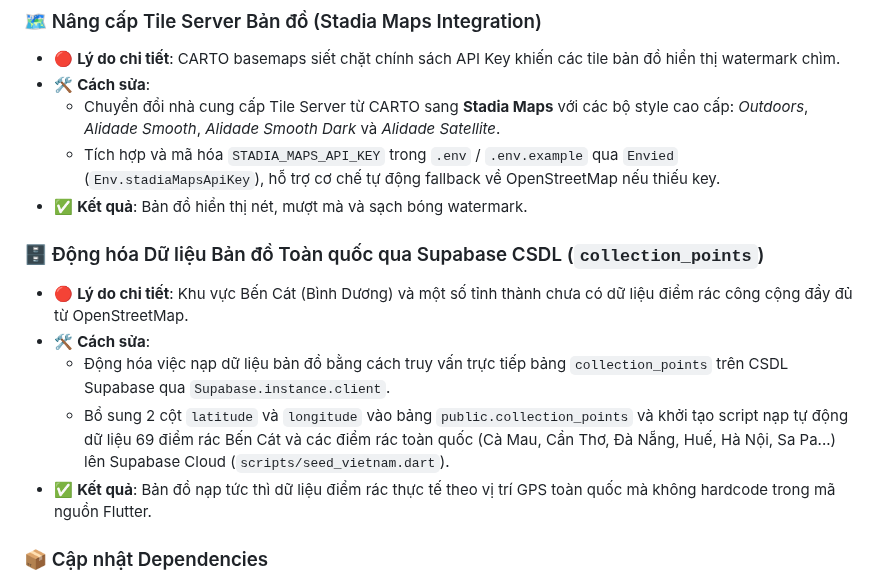
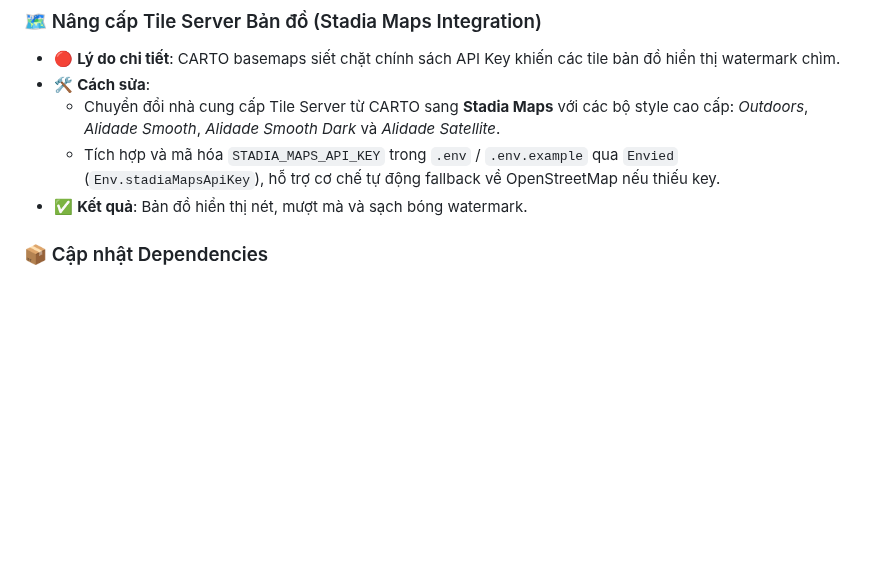
Before and after one commit to gbao86/AI_Garbage_Classification_Application, a Markdown page: CHANGELOG.md, the part around the change. Drawn GitHub-style; blank space fills up the shorter version.

Commit message:
docs: remove collection_points seed entry from CHANGELOG.md

```diff
--- a/CHANGELOG.md
+++ b/CHANGELOG.md
@@ -28,13 +28,6 @@ Lịch sử cập nhật các phiên bản của **EcoSort by Bao**
   - Chuyển đổi nhà cung cấp Tile Server từ CARTO sang **Stadia Maps** với các bộ style cao cấp: *Outdoors*, *Alidade Smooth*, *Alidade Smooth Dark* và *Alidade Satellite*.
   - Tích hợp và mã hóa `STADIA_MAPS_API_KEY` trong `.env` / `.env.example` qua `Envied` (`Env.stadiaMapsApiKey`), hỗ trợ cơ chế tự động fallback về OpenStreetMap nếu thiếu key.
 - ✅ **Kết quả**: Bản đồ hiển thị nét, mượt mà và sạch bóng watermark.
-
-### 🗄️ Động hóa Dữ liệu Bản đồ Toàn quốc qua Supabase CSDL (`collection_points`)
-- 🔴 **Lý do chi tiết**: Khu vực Bến Cát (Bình Dương) và một số tỉnh thành chưa có dữ liệu điểm rác công cộng đầy đủ từ OpenStreetMap.
-- 🛠️ **Cách sửa**:
-  - Động hóa việc nạp dữ liệu bản đồ bằng cách truy vấn trực tiếp bảng `collection_points` trên CSDL Supabase qua `Supabase.instance.client`.
-  - Bổ sung 2 cột `latitude` và `longitude` vào bảng `public.collection_points` và khởi tạo script nạp tự động dữ liệu 69 điểm rác Bến Cát và các điểm rác toàn quốc (Cà Mau, Cần Thơ, Đà Nẵng, Huế, Hà Nội, Sa Pa...) lên Supabase Cloud (`scripts/seed_vietnam.dart`).
-- ✅ **Kết quả**: Bản đồ nạp tức thì dữ liệu điểm rác thực tế theo vị trí GPS toàn quốc mà không hardcode trong mã nguồn Flutter.
 
 ### 📦 Cập nhật Dependencies
 - ⬆️ **`supabase_flutter`**: Nâng từ `^2.12.0` lên `^2.16.0` — cập nhật `gotrue` (2.20→2.27), `postgrest` (2.7→2.9), `realtime_client` (2.7→2.13), `storage_client` (2.5→2.8). Cải thiện auth deep link và real-time subscriptions trên Android 16.
```
